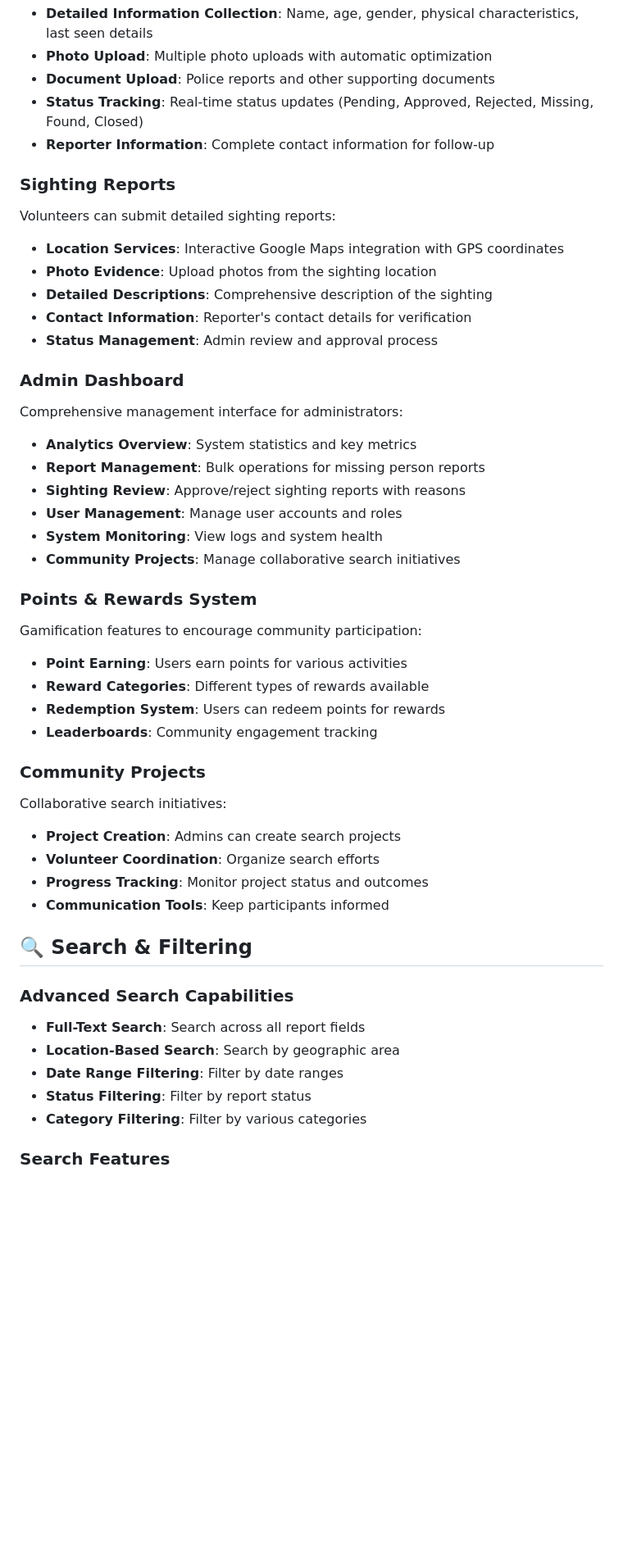
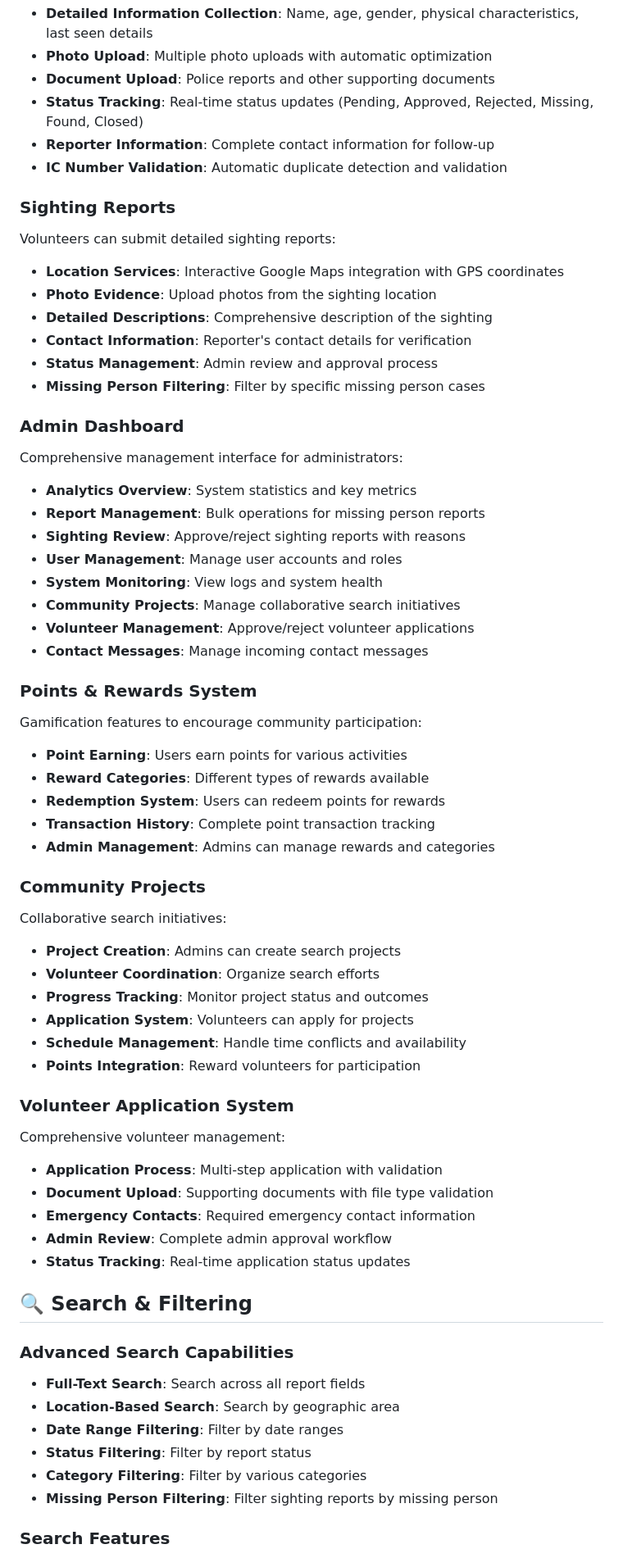
Before and after one commit to boey-13/missing-persons-platform, a Markdown page: README.md, the part around the change printed below. Shown: that part at 82% size. GitHub-like rendering; blank space fills up the shorter version.

```diff
--- a/README.md
+++ b/README.md
@@ -406,6 +480,7 @@ The platform provides a comprehensive system for creating and managing missing p
 - **Document Upload**: Police reports and other supporting documents
 - **Status Tracking**: Real-time status updates (Pending, Approved, Rejected, Missing, Found, Closed)
 - **Reporter Information**: Complete contact information for follow-up
+- **IC Number Validation**: Automatic duplicate detection and validation
 
 ### Sighting Reports
 
@@ -416,6 +491,7 @@ Volunteers can submit detailed sighting reports:
 - **Detailed Descriptions**: Comprehensive description of the sighting
 - **Contact Information**: Reporter's contact details for verification
 - **Status Management**: Admin review and approval process
+- **Missing Person Filtering**: Filter by specific missing person cases
 
 ### Admin Dashboard
 
@@ -427,6 +503,8 @@ Comprehensive management interface for administrators:
 - **User Management**: Manage user accounts and roles
 - **System Monitoring**: View logs and system health
 - **Community Projects**: Manage collaborative search initiatives
+- **Volunteer Management**: Approve/reject volunteer applications
+- **Contact Messages**: Manage incoming contact messages
 
 ### Points & Rewards System
 
@@ -435,7 +513,8 @@ Gamification features to encourage community participation:
 - **Point Earning**: Users earn points for various activities
 - **Reward Categories**: Different types of rewards available
 - **Redemption System**: Users can redeem points for rewards
-- **Leaderboards**: Community engagement tracking
+- **Transaction History**: Complete point transaction tracking
+- **Admin Management**: Admins can manage rewards and categories
 
 ### Community Projects
 
@@ -444,7 +523,19 @@ Collaborative search initiatives:
 - **Project Creation**: Admins can create search projects
 - **Volunteer Coordination**: Organize search efforts
 - **Progress Tracking**: Monitor project status and outcomes
-- **Communication Tools**: Keep participants informed
+- **Application System**: Volunteers can apply for projects
+- **Schedule Management**: Handle time conflicts and availability
+- **Points Integration**: Reward volunteers for participation
+
+### Volunteer Application System
+
+Comprehensive volunteer management:
+
+- **Application Process**: Multi-step application with validation
+- **Document Upload**: Supporting documents with file type validation
+- **Emergency Contacts**: Required emergency contact information
+- **Admin Review**: Complete admin approval workflow
+- **Status Tracking**: Real-time application status updates
 
 ## 🔍 Search & Filtering
 
@@ -455,6 +546,7 @@ Collaborative search initiatives:
 - **Date Range Filtering**: Filter by date ranges
 - **Status Filtering**: Filter by report status
 - **Category Filtering**: Filter by various categories
+- **Missing Person Filtering**: Filter sighting reports by missing person
 
 ### Search Features
 
```
Also changed, not shown: other parts of README.md (+95 -14 lines).
